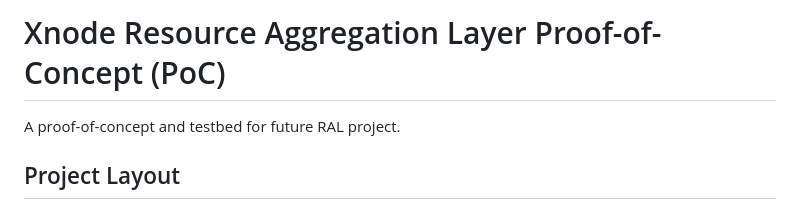
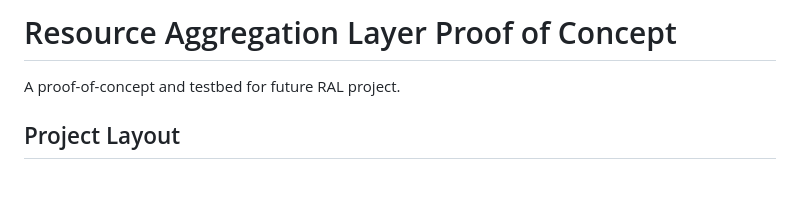
Before and after one commit to Openmesh-Network/core-resource-aggregation-poc, a Markdown page: README.md, the part around the change. Rendered like a GitHub page; blank space fills up the shorter version.

```diff
--- a/README.md
+++ b/README.md
@@ -1,4 +1,4 @@
-# Xnode Resource Aggregation Layer Proof-of-Concept (PoC)
+# Resource Aggregation Layer Proof of Concept
 
 A proof-of-concept and testbed for future RAL project.
 
```
